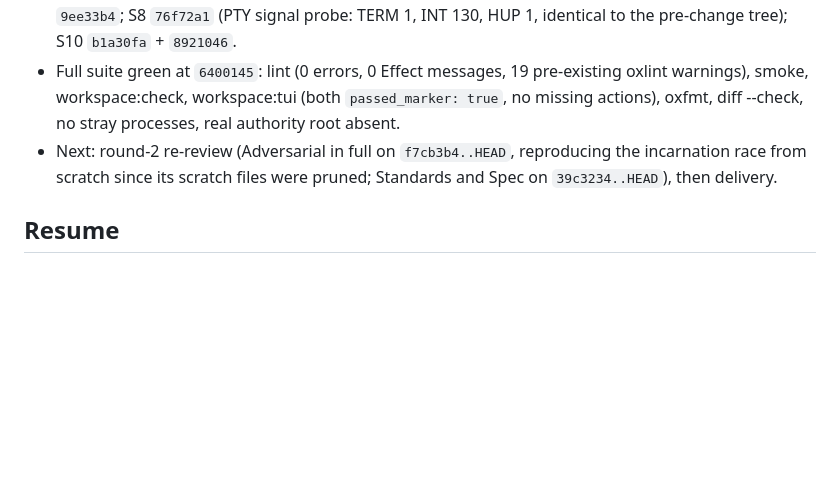
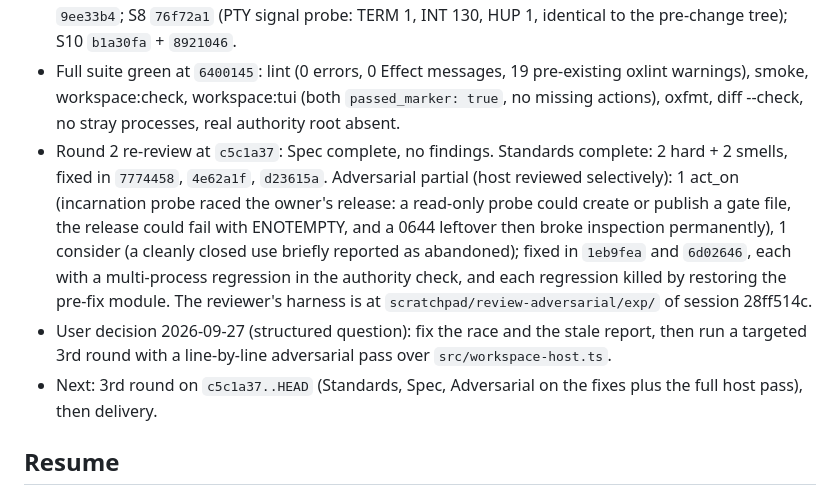
Before and after one commit to taekwondodev/dev, a Markdown page: HANDOFF.md, the part around the change. GitHub-like rendering; blank space fills up the shorter version.

Commit message:
docs(handoff): checkpoint before the round-3 re-review (#36)
Co-Authored-By: Claude Opus 5.5 (1M context) <noreply@anthropic.com>

```diff
--- a/HANDOFF.md
+++ b/HANDOFF.md
@@ -5,7 +5,9 @@
 - User decisions (structured question, 2026-09-27): fix all four smell groups (S1/S2/S5/S6, S3/S4/S7/S9, S8 + work-extension Promise seam, S10); J1 = origin-aware texts, keep the model turn; J2 = post a separate correcting comment on #36 at delivery, besides the PR-link comment.
 - Done, each with regression or mutation evidence: B1 `c373657`, B2 `589a73b`, B3 `a9a9d9e`, B4 `829469b`, B5 `9794b97` + sweep `6400145`, B7 `9372d1f`, J1 `0cc6c1b`, B6 `281f405`; S1 `54ed687` + `4dfc87e`; S2 and the launcher casts of S7 `4dfc87e`; S5/S6 `ff52fb3`; S3/S4/S9 `e363006`; S7 `fef9c60`; Promise seam `9ee33b4`; S8 `76f72a1` (PTY signal probe: TERM 1, INT 130, HUP 1, identical to the pre-change tree); S10 `b1a30fa` + `8921046`.
 - Full suite green at `6400145`: lint (0 errors, 0 Effect messages, 19 pre-existing oxlint warnings), smoke, workspace:check, workspace:tui (both `passed_marker: true`, no missing actions), oxfmt, diff --check, no stray processes, real authority root absent.
-- Next: round-2 re-review (Adversarial in full on `f7cb3b4..HEAD`, reproducing the incarnation race from scratch since its scratch files were pruned; Standards and Spec on `39c3234..HEAD`), then delivery.
+- Round 2 re-review at `c5c1a37`: Spec complete, no findings. Standards complete: 2 hard + 2 smells, fixed in `7774458`, `4e62a1f`, `d23615a`. Adversarial partial (host reviewed selectively): 1 act_on (incarnation probe raced the owner's release: a read-only probe could create or publish a gate file, the release could fail with ENOTEMPTY, and a 0644 leftover then broke inspection permanently), 1 consider (a cleanly closed use briefly reported as abandoned); fixed in `1eb9fea` and `6d02646`, each with a multi-process regression in the authority check, and each regression killed by restoring the pre-fix module. The reviewer's harness is at `scratchpad/review-adversarial/exp/` of session 28ff514c.
+- User decision 2026-09-27 (structured question): fix the race and the stale report, then run a targeted 3rd round with a line-by-line adversarial pass over `src/workspace-host.ts`.
+- Next: 3rd round on `c5c1a37..HEAD` (Standards, Spec, Adversarial on the fixes plus the full host pass), then delivery.
 
 ## Resume
 
```
